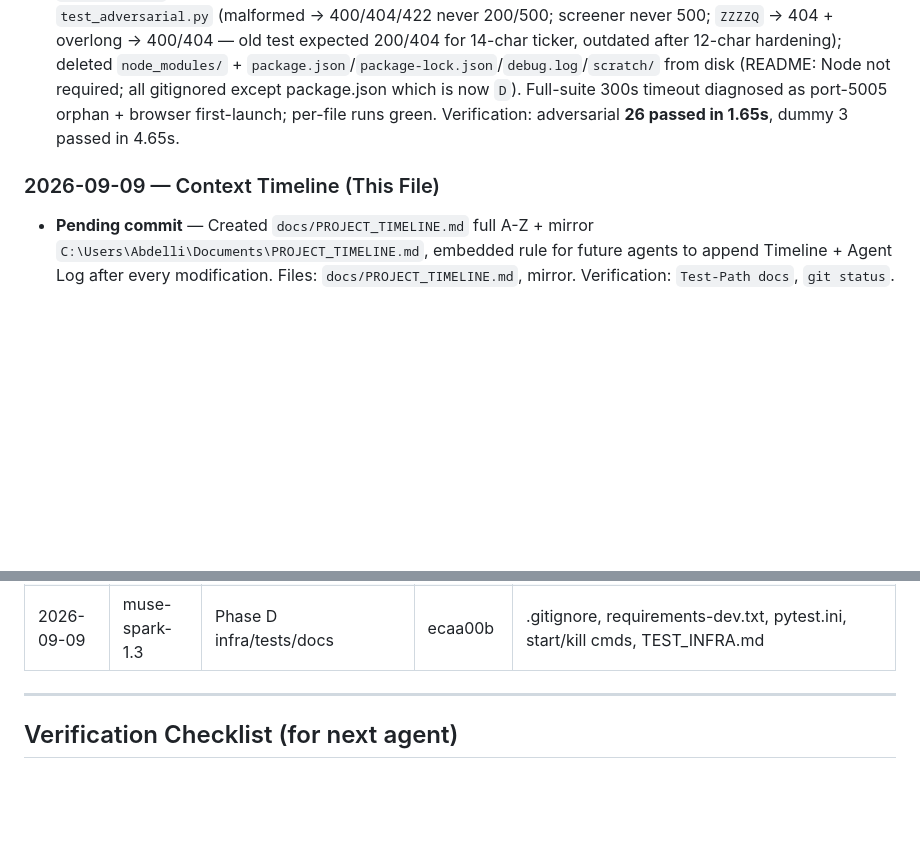
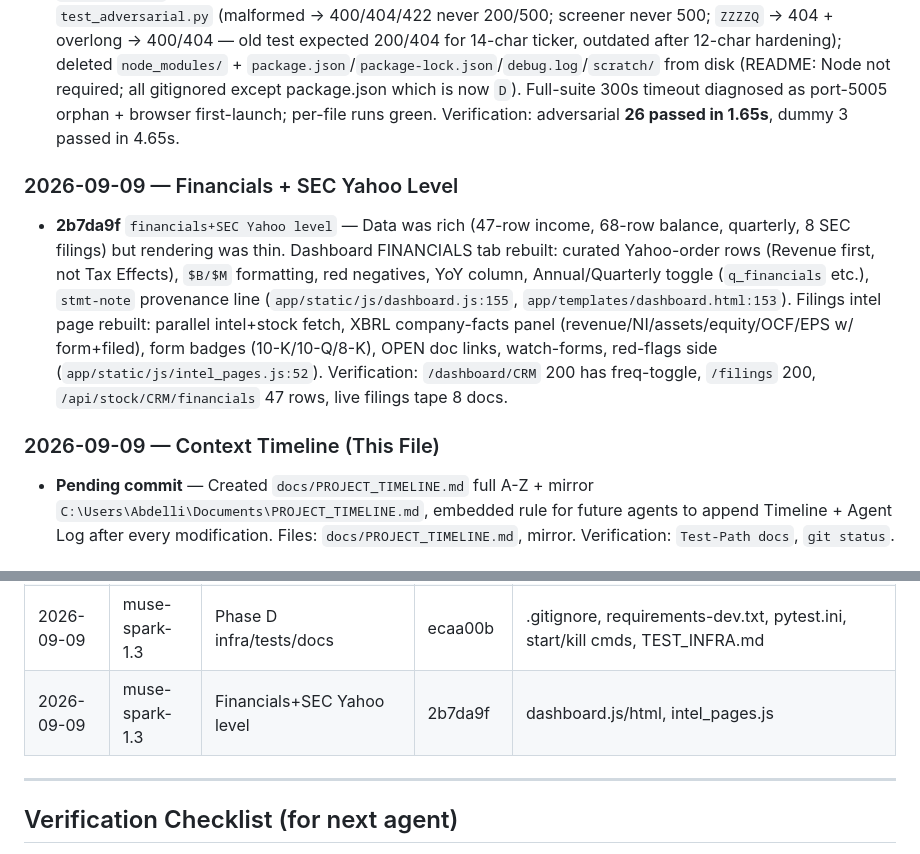
Before and after one commit to 1khvled/STOCKTERMINAL, a Markdown page: docs/PROJECT_TIMELINE.md, 2 parts joined by grey strips. Rendered like a GitHub page; blank space fills up the shorter version.

Commit message:
docs: timeline financials+SEC Yahoo level (2b7da9f) + mirror

```diff
--- a/docs/PROJECT_TIMELINE.md
+++ b/docs/PROJECT_TIMELINE.md
@@ -108,7 +108,11 @@
 ### 2026-09-09 — Phase D Infra/Tests/Docs
 - **ecaa00b** `phase D infra: un-ignore+pin test deps, module launch, Get-CimInstance, TEST_INFRA rewrite, harden asserts, drop Node/scratch` — Removed `pytest.ini` + `requirements-dev.txt` from `.gitignore`, pinned `pytest==9.0.3/pytest-playwright==0.8.0/playwright==1.60.0/requests==2.34.2`; `start.cmd` → `python -u -m app.server`; `kill_server.cmd` `wmic` (removed Win11 24H2) → `Get-CimInstance` + kept netstat fallback; rewrote `TEST_INFRA.md` (29-test reality, port 5005 vs 5001, TEST_MODE fast paths, hardening contract); hardened `test_adversarial.py` (malformed → 400/404/422 never 200/500; screener never 500; `ZZZZQ` → 404 + overlong → 400/404 — old test expected 200/404 for 14-char ticker, outdated after 12-char hardening); deleted `node_modules/` + `package.json`/`package-lock.json`/`debug.log`/`scratch/` from disk (README: Node not required; all gitignored except package.json which is now `D`). Full-suite 300s timeout diagnosed as port-5005 orphan + browser first-launch; per-file runs green. Verification: adversarial **26 passed in 1.65s**, dummy 3 passed in 4.65s.
 
+### 2026-09-09 — Financials + SEC Yahoo Level
+- **2b7da9f** `financials+SEC Yahoo level` — Data was rich (47-row income, 68-row balance, quarterly, 8 SEC filings) but rendering was thin. Dashboard FINANCIALS tab rebuilt: curated Yahoo-order rows (Revenue first, not Tax Effects), `$B/$M` formatting, red negatives, YoY column, Annual/Quarterly toggle (`q_financials` etc.), `stmt-note` provenance line (`app/static/js/dashboard.js:155`, `app/templates/dashboard.html:153`). Filings intel page rebuilt: parallel intel+stock fetch, XBRL company-facts panel (revenue/NI/assets/equity/OCF/EPS w/ form+filed), form badges (10-K/10-Q/8-K), OPEN doc links, watch-forms, red-flags side (`app/static/js/intel_pages.js:52`). Verification: `/dashboard/CRM` 200 has freq-toggle, `/filings` 200, `/api/stock/CRM/financials` 47 rows, live filings tape 8 docs.
+
 ### 2026-09-09 — Context Timeline (This File)
+
 
 - **Pending commit** — Created `docs/PROJECT_TIMELINE.md` full A-Z + mirror `C:\Users\Abdelli\Documents\PROJECT_TIMELINE.md`, embedded rule for future agents to append Timeline + Agent Log after every modification. Files: `docs/PROJECT_TIMELINE.md`, mirror. Verification: `Test-Path docs`, `git status`.
 
@@ -144,6 +148,7 @@
 | 2026-09-09 | muse-spark-1.3 | Phase B frontend fixes | 1d37f5a | compare.html, intel_page.html, guide.html, index.html, terminal_shell.js, pro_pages.js, dashboard_new.css |
 | 2026-09-09 | muse-spark-1.3 | Phase C data/AI/Notion | d2ce9f3 | app/config.py, ai_engine.py, data_fetcher.py, notion_integrator.py |
 | 2026-09-09 | muse-spark-1.3 | Phase D infra/tests/docs | ecaa00b | .gitignore, requirements-dev.txt, pytest.ini, start/kill cmds, TEST_INFRA.md |
+| 2026-09-09 | muse-spark-1.3 | Financials+SEC Yahoo level | 2b7da9f | dashboard.js/html, intel_pages.js |
 
 ---
 
```
